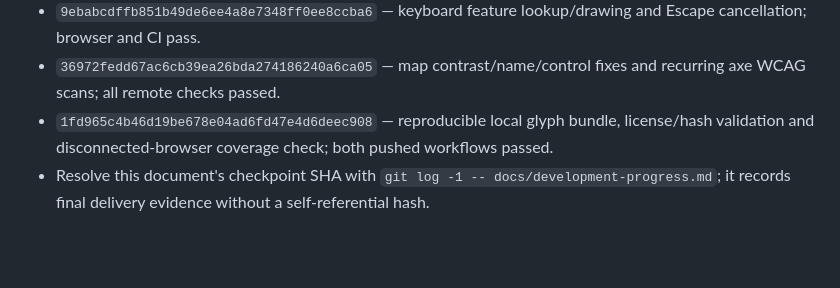
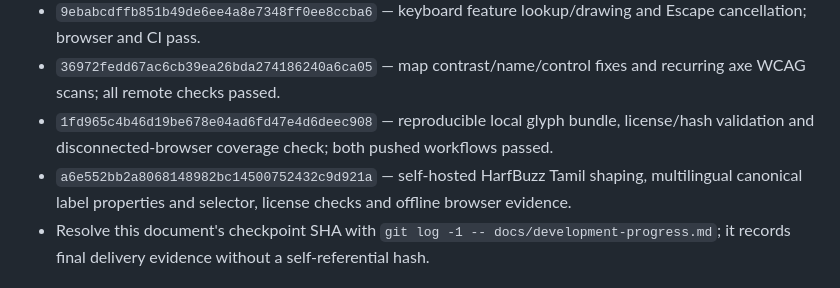
Before and after one commit to MazoPlatforms/maps, a Markdown page: docs/development-progress.md, the part around the change. Rendered like a GitHub page; blank space fills up the shorter version.

Commit message:
Record Tamil shaping verification checkpoint

```diff
--- a/docs/development-progress.md
+++ b/docs/development-progress.md
@@ -21,6 +21,7 @@ Verification before this checkpoint: prior source work passed **42 Python tests*
 - `9ebabcdffb851b49de6ee4a8e7348ff0ee8ccba6` — keyboard feature lookup/drawing and Escape cancellation; browser and CI pass.
 - `36972fedd67ac6cb39ea26bda274186240a6ca05` — map contrast/name/control fixes and recurring axe WCAG scans; all remote checks passed.
 - `1fd965c4b46d19be678e04ad6fd47e4d6deec908` — reproducible local glyph bundle, license/hash validation and disconnected-browser coverage check; both pushed workflows passed.
+- `a6e552bb2a8068148982bc14500752432c9d921a` — self-hosted HarfBuzz Tamil shaping, multilingual canonical label properties and selector, license checks and offline browser evidence.
 - Resolve this document's checkpoint SHA with `git log -1 -- docs/development-progress.md`; it records final delivery evidence without a self-referential hash.
 
 ## Completed implementation
```
